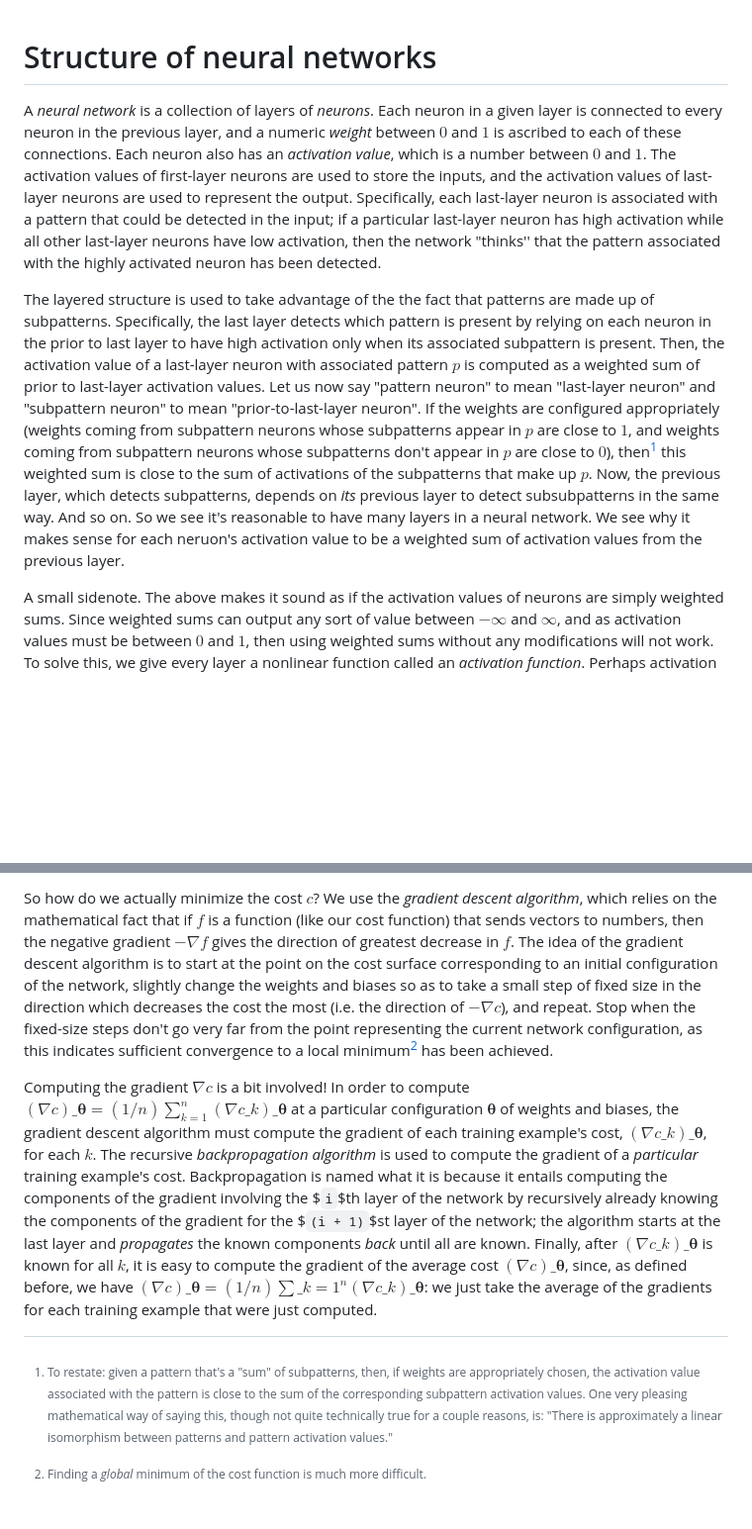
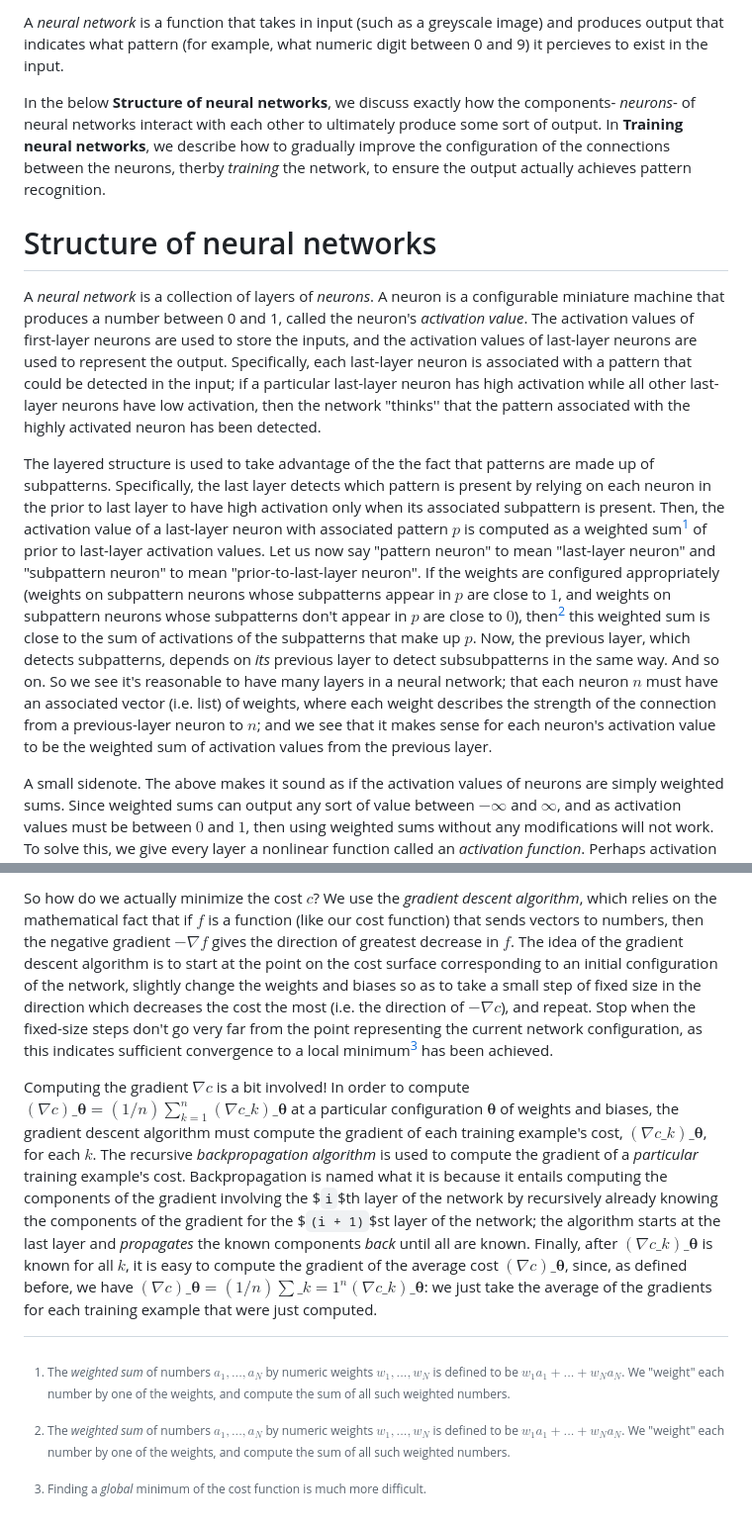
Before and after one commit to rossgk2/3b1b_aiml, a Markdown page: Overview of neural networks.md, 2 parts joined by grey strips. Shown at 99% size. Rendered like a GitHub page; blank space fills up the shorter version.

```diff
--- a/Overview of neural networks.md
+++ b/Overview of neural networks.md
@@ -1,10 +1,16 @@
+A *neural network* is a function that takes in input (such as a greyscale image) and produces output that indicates what pattern (for example, what numeric digit between 0 and 9) it percieves to exist in the input.
+
+In the below **Structure of neural networks**, we discuss exactly how the components- *neurons*- of neural networks interact with each other to ultimately produce some sort of output. In **Training neural networks**, we describe how to gradually improve the configuration of the connections between the neurons, therby *training* the network, to ensure the output actually achieves pattern recognition.
+
 # Structure of neural networks
 
-A *neural network* is a collection of layers of *neurons*. Each neuron in a given layer is connected to every neuron in the previous layer, and a numeric *weight* between $0$ and $1$ is ascribed to each of these connections. Each neuron also has an *activation value*, which is a number between $0$ and $1$. The activation values of first-layer neurons are used to store the inputs, and the activation values of last-layer neurons are used to represent the output. Specifically, each last-layer neuron is associated with a pattern that could be detected in the input; if a particular last-layer neuron has high activation while all other last-layer neurons have low activation, then the network "thinks'' that the pattern associated with the highly activated neuron has been detected.
+A *neural network* is a collection of layers of *neurons*. A neuron is a configurable miniature machine that produces a number between 0 and 1, called the neuron's *activation value*. The activation values of first-layer neurons are used to store the inputs, and the activation values of last-layer neurons are used to represent the output. Specifically, each last-layer neuron is associated with a pattern that could be detected in the input; if a particular last-layer neuron has high activation while all other last-layer neurons have low activation, then the network "thinks'' that the pattern associated with the highly activated neuron has been detected.
 
-The layered structure is used to take advantage of the the fact that patterns are made up of subpatterns. Specifically, the last layer detects which pattern is present by relying on each neuron in the prior to last layer to have high activation only when its associated subpattern is present. Then, the activation value of a last-layer neuron with associated pattern $p$ is computed as a weighted sum of prior to last-layer activation values. Let us now say "pattern neuron" to mean "last-layer neuron" and "subpattern neuron" to mean "prior-to-last-layer neuron". If the weights are configured appropriately (weights coming from subpattern neurons whose subpatterns appear in $p$ are close to $1$, and weights coming from subpattern neurons whose subpatterns don't appear in $p$ are close to $0$), then[^1] this weighted sum is close to the sum of activations of the subpatterns that make up $p$. Now, the previous layer, which detects subpatterns, depends on *its* previous layer to detect subsubpatterns in the same way. And so on. So we see it's reasonable to have many layers in a neural network. We see why it makes sense for each neruon's activation value to be a weighted sum of activation values from the previous layer.
+The layered structure is used to take advantage of the the fact that patterns are made up of subpatterns. Specifically, the last layer detects which pattern is present by relying on each neuron in the prior to last layer to have high activation only when its associated subpattern is present. Then, the activation value of a last-layer neuron with associated pattern $p$ is computed as a weighted sum[^1] of prior to last-layer activation values. Let us now say "pattern neuron" to mean "last-layer neuron" and "subpattern neuron" to mean "prior-to-last-layer neuron". If the weights are configured appropriately (weights on subpattern neurons whose subpatterns appear in $p$ are close to $1$, and weights on subpattern neurons whose subpatterns don't appear in $p$ are close to $0$), then[^1] this weighted sum is close to the sum of activations of the subpatterns that make up $p$. Now, the previous layer, which detects subpatterns, depends on *its* previous layer to detect subsubpatterns in the same way. And so on. So we see it's reasonable to have many layers in a neural network; that each neuron $n$ must have an associated vector (i.e. list) of weights, where each weight describes the strength of the connection from a previous-layer neuron to $n$; and we see that it makes sense for each neuron's activation value to be the weighted sum of activation values from the previous layer.
 
-[^1]: To restate: given a pattern that's a "sum" of subpatterns, then, if weights are appropriately chosen, the activation value associated with the pattern is close to the sum of the corresponding subpattern activation values. One very pleasing mathematical way of saying this, though not quite technically true for a couple reasons, is: "There is approximately a linear isomorphism between patterns and pattern activation values."
+[^1]: The *weighted sum* of numbers $a_1, ..., a_N$ by numeric weights $w_1, ..., w_N$ is defined to be $w_1 a_1 + ... + w_N a_N$. We "weight" each number by one of the weights, and compute the sum of all such weighted numbers.
+
+[^2]: To restate: given a pattern that's a "sum" of subpatterns, then, if weights are appropriately chosen, the activation value associated with the pattern is close to the sum of the corresponding subpattern activation values. One very pleasing mathematical way of saying this, though not quite technically true for a couple reasons, is: "There is approximately a linear isomorphism between patterns and pattern activation values."
 
 A small sidenote. The above makes it sound as if the activation values of neurons are simply weighted sums. Since weighted sums can output any sort of value between $-\infty$ and $\infty$, and as activation values must be between $0$ and $1$, then using weighted sums without any modifications will not work. To solve this, we give every layer a nonlinear function called an *activation function*. Perhaps activation functions should be called "normalization functions", since their purpose is to resize the results of weighted sums down into the range $[0, 1]$. A very common activation function is the *sigmoid function* $\sigma:(-\infty, \infty) \rightarrow (0, 1)$ defined by $\sigma(x) = 1/(1 + e^{-x})$. You may think this function looks complicated; the important things about it are that it maps $(-\infty, \infty)$ to $(0, 1)$, that it is increasing, and that it is smooth. Lastly, we also give each layer a number called the *bias*. This is used to adjust the average activation values that the weighted sums of neurons are typical to have.
 
@@ -34,5 +40,5 @@ There are many ways to measure error and therefore many potential cost functions
 
 Understanding how to minimize the cost function requires some visualization. First, think of the network's weights and biases as all being stored in a many-dimensional vector $\boldsymbol{\theta}$, which lives in the "space'' of all possible such vectors. If, for example, $\boldsymbol{\theta}$ only had one weight and one bias in it, and were thus two-dimensional, then the space of all possible $\boldsymbol{\theta}$ would be a plane. Second, imagine the value of the cost function $c$ as corresponding to height above the plane. This way, as we vary $\boldsymbol{\theta}$ around the plane, the cost $c(\boldsymbol{\theta})$ goes up and down in height, and we get a *cost surface*. In practical conditions, when we have many weights and biases and are thus in many more dimensions than three, analogies to this three-dimensional example can still be helpful.
 
-So how do we actually minimize the cost $c$? We use the *gradient descent algorithm*, which relies on the mathematical fact that if $f$ is a function (like our cost function) that sends vectors to numbers, then the negative gradient $-\nabla f$ gives the direction of greatest decrease in $f$. The idea of the gradient descent algorithm is to start at the point on the cost surface corresponding to an initial configuration of the network, slightly change the weights and biases so as to take a small step of fixed size in the direction which decreases the cost the most (i.e. the direction of $-\nabla c$), and repeat. Stop when the fixed-size steps don't go very far from the point representing the current network configuration, as this indicates sufficient convergence to a local minimum[^2] has been achieved.
+So how do we actually minimize the cost $c$? We use the *gradient descent algorithm*, which relies on the mathematical fact that if $f$ is a function (like our cost function) that sends vectors to numbers, then the negative gradient $-\nabla f$ gives the direction of greatest decrease in $f$. The idea of the gradient descent algorithm is to start at the point on the cost surface corresponding to an initial configuration of the network, slightly change the weights and biases so as to take a small step of fixed size in the direction which decreases the cost the most (i.e. the direction of $-\nabla c$), and repeat. Stop when the fixed-size steps don't go very far from the point representing the current network configuration, as this indicates sufficient convergence to a local minimum[^3] has been achieved.
 
```
Also changed, not shown: other parts of Overview of neural networks.md (+1 -1 lines).
